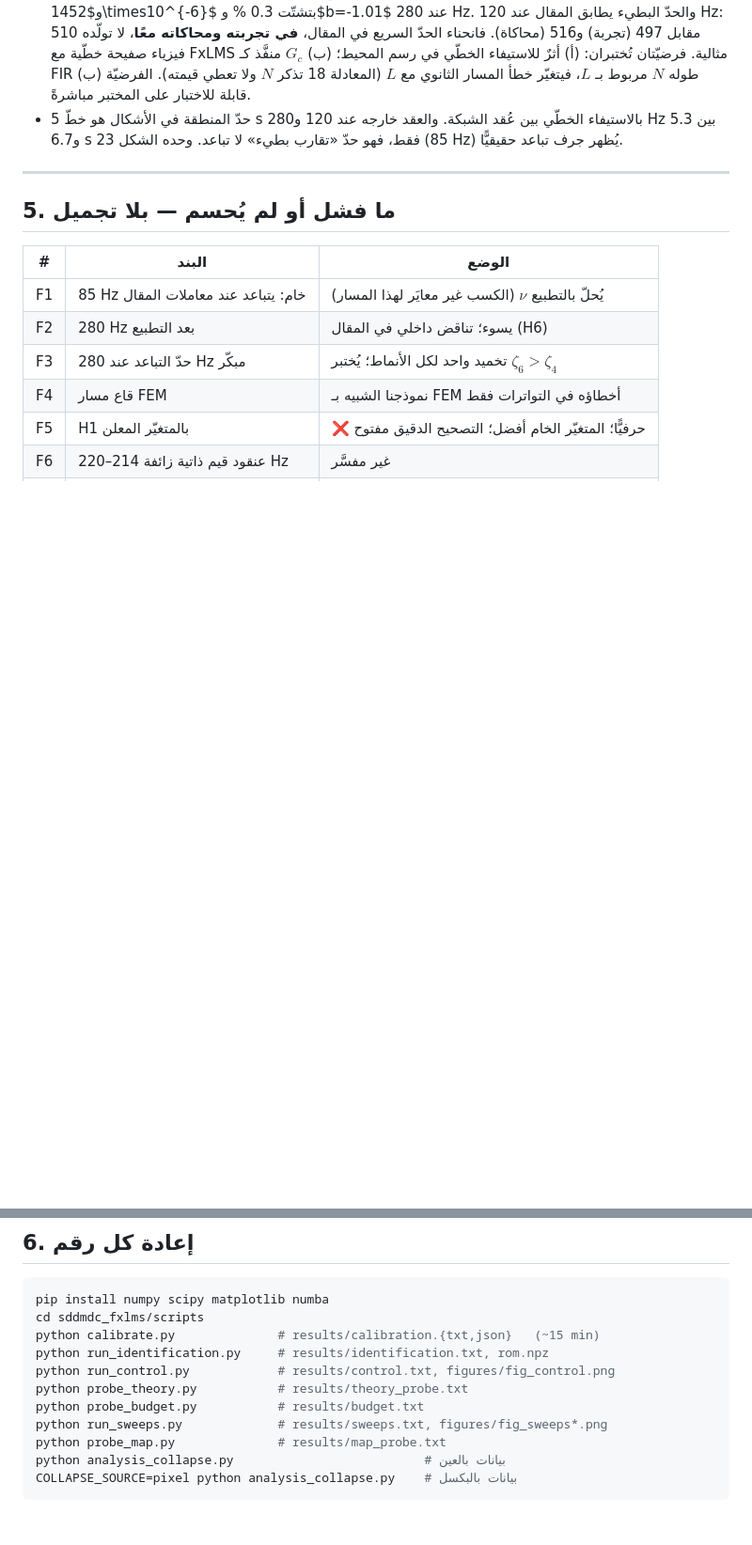
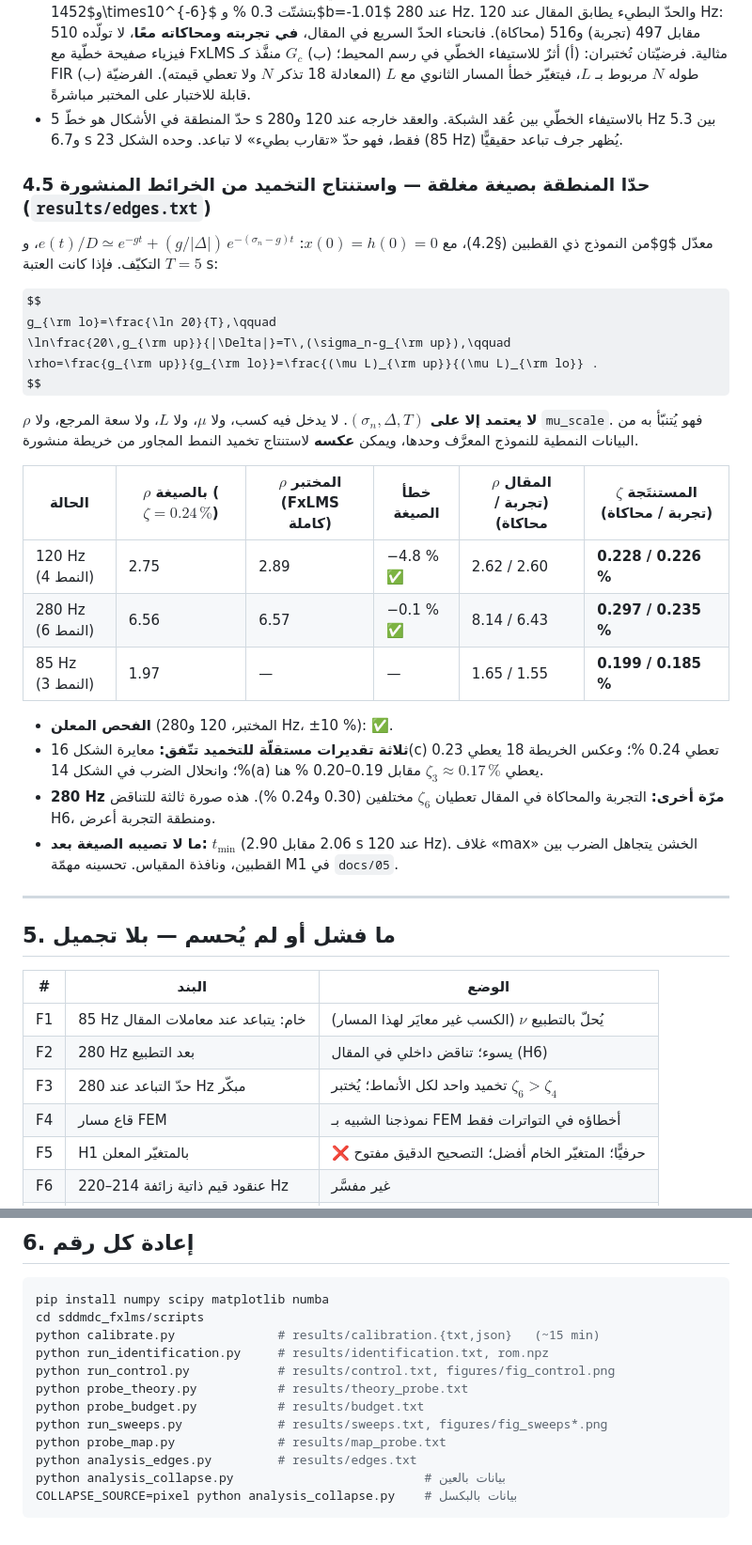
Before and after one commit to samo14s/new-controller, a Markdown page: sddmdc_fxlms/docs/03_REPRODUCTION.md, 2 parts joined by grey strips. Shown at 94% size. GitHub-like rendering; some formulas as TeX source; blank space fills up the shorter version.

Commit message:
docs/03: closed-form region edges and the damping inversion of the published maps
Co-Authored-By: Claude Opus 5.5 <noreply@anthropic.com>
Claude-Session: https://claude.ai/code/session_01KW32PFuGL2JH7127f2ZVkK

````diff
--- a/sddmdc_fxlms/docs/03_REPRODUCTION.md
+++ b/sddmdc_fxlms/docs/03_REPRODUCTION.md
@@ -297,6 +297,36 @@ $\log\mu$ مقابل $\log L$، و$b=-1$ يعني $\mu L$ ثابتًا (CV = ت
 * حدّ المنطقة في الأشكال هو خطّ 5 s بالاستيفاء الخطّي بين عُقد الشبكة. والعقد خارجه عند 120 و280 Hz
   بين 5.3 و6.7 s فقط، فهو حدّ «تقارب بطيء» لا تباعد. وحده الشكل 23 (85 Hz) يُظهر جرف تباعد حقيقيًّا.
 
+### 4.5 حدّا المنطقة بصيغة مغلقة — واستنتاج التخميد من الخرائط المنشورة (`results/edges.txt`)
+
+من النموذج ذي القطبين (§4.2)، مع $x(0)=h(0)=0$:
+$e(t)/D\simeq e^{-gt}+(g/|\Delta|)\,e^{-(\sigma_n-g)t}$، و$g$ معدّل التكيّف. فإذا كانت العتبة
+$T=5$ s:
+
+$$
+g_{\rm lo}=\frac{\ln 20}{T},\qquad
+\ln\frac{20\,g_{\rm up}}{|\Delta|}=T\,(\sigma_n-g_{\rm up}),\qquad
+\rho=\frac{g_{\rm up}}{g_{\rm lo}}=\frac{(\mu L)_{\rm up}}{(\mu L)_{\rm lo}} .
+$$
+
+**$\rho$ لا يعتمد إلا على $(\sigma_n,\Delta,T)$**. لا يدخل فيه كسب، ولا $\mu$، ولا $L$، ولا سعة
+المرجع، ولا `mu_scale`. فهو يُتنبّأ به من البيانات النمطية للنموذج المعرَّف وحدها، ويمكن **عكسه**
+لاستنتاج تخميد النمط المجاور من خريطة منشورة.
+
+| الحالة | $\rho$ بالصيغة ($\zeta=0.24\,\%$) | $\rho$ المختبر (FxLMS كاملة) | خطأ الصيغة | $\rho$ المقال (تجربة / محاكاة) | $\zeta$ المستنتَجة (تجربة / محاكاة) |
+|---|---|---|---|---|---|
+| 120 Hz (النمط 4) | 2.75 | 2.89 | −4.8 % ✅ | 2.62 / 2.60 | **0.228 / 0.226 %** |
+| 280 Hz (النمط 6) | 6.56 | 6.57 | −0.1 % ✅ | 8.14 / 6.43 | **0.297 / 0.235 %** |
+| 85 Hz (النمط 3) | 1.97 | — | — | 1.65 / 1.55 | **0.199 / 0.185 %** |
+
+* **الفحص المعلن** (المختبر، 120 و280 Hz، ±10 %): ✅.
+* **ثلاثة تقديرات مستقلّة للتخميد تتّفق:** معايرة الشكل 16(c) تعطي 0.24 %؛ وعكس الخريطة 18 يعطي
+  0.23 %؛ وانحلال الضرب في الشكل 14(a) يعطي $\zeta_3\approx0.17\,\%$ مقابل 0.19–0.20 % هنا.
+* **280 Hz مرّة أخرى:** التجربة والمحاكاة في المقال تعطيان $\zeta_6$ مختلفين (0.30 و0.24 %). هذه
+  صورة ثالثة للتناقض H6، ومنطقة التجربة أعرض.
+* **ما لا تصيبه الصيغة بعد:** $t_{\min}$ (2.06 مقابل 2.90 s عند 120 Hz). غلاف «max» الخشن يتجاهل
+  الضرب بين القطبين، ونافذة المقياس. تحسينه مهمّة M1 في `docs/05`.
+
 ---
 
 ## 5. ما فشل أو لم يُحسم — بلا تجميل
@@ -326,6 +356,7 @@ python probe_theory.py           # results/theory_probe.txt
 python probe_budget.py           # results/budget.txt
 python run_sweeps.py             # results/sweeps.txt, figures/fig_sweeps*.png
 python probe_map.py              # results/map_probe.txt
+python analysis_edges.py         # results/edges.txt
 python analysis_collapse.py                          # بيانات بالعين
 COLLAPSE_SOURCE=pixel python analysis_collapse.py    # بيانات بالبكسل
 ```
````
